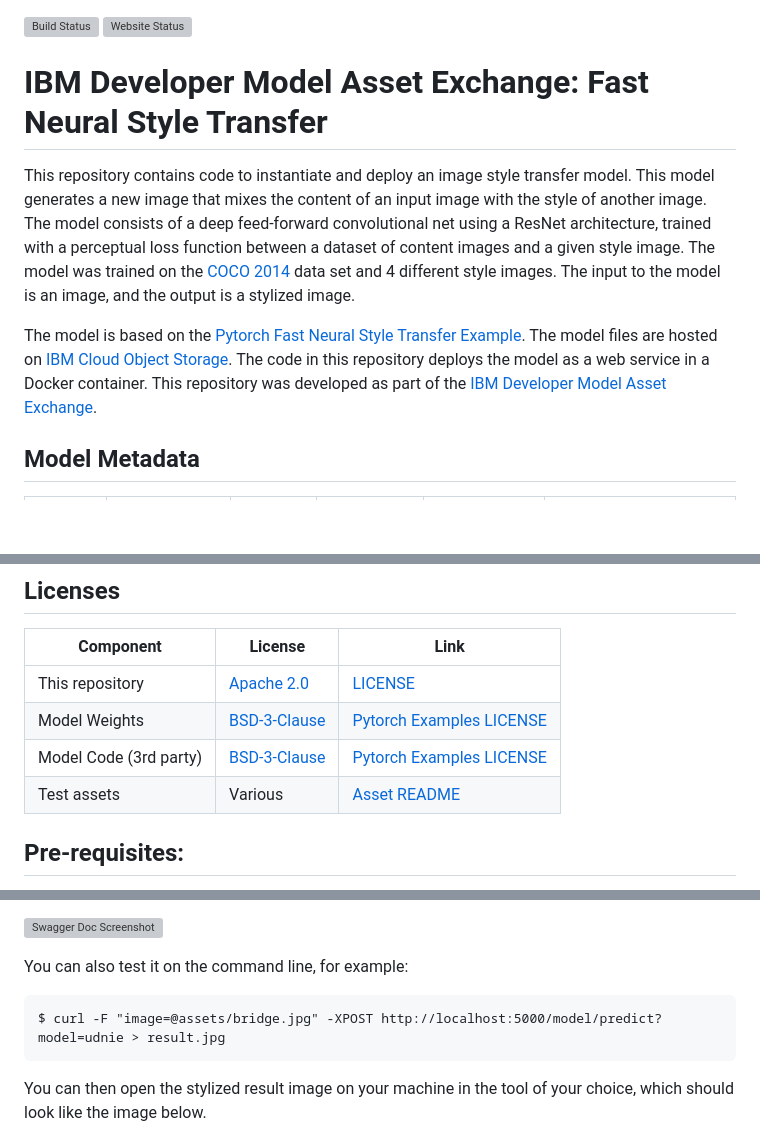
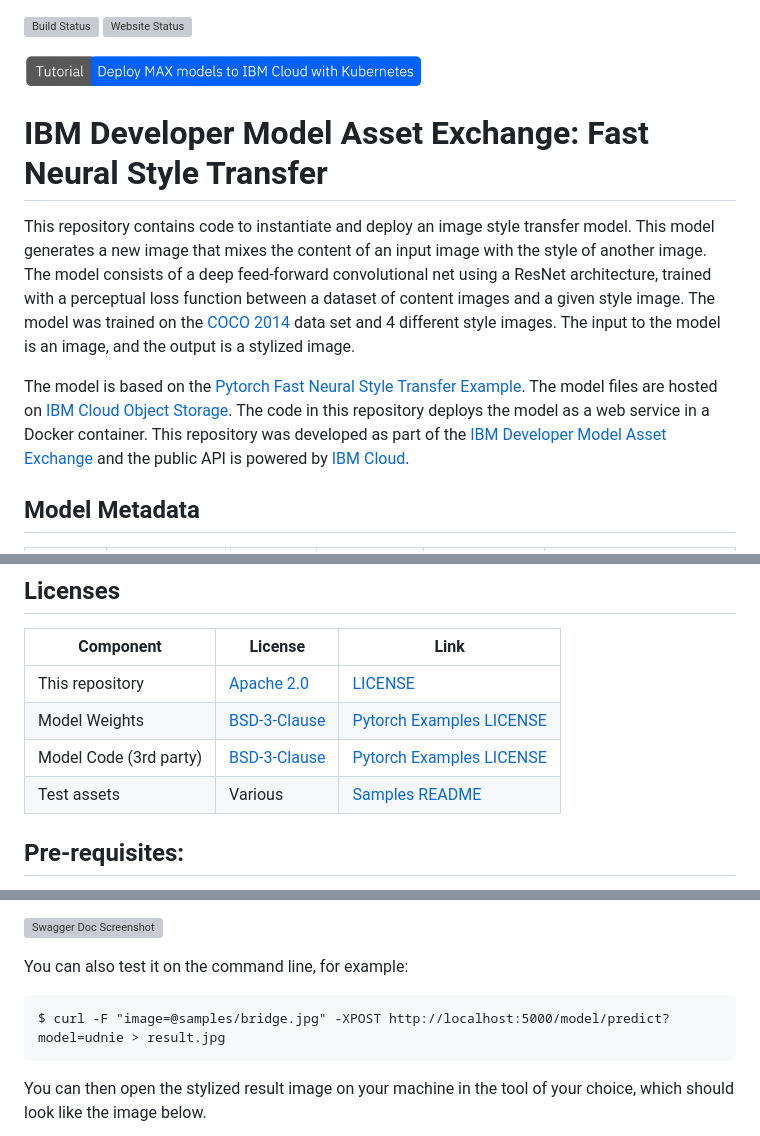
Before and after one commit to IBM/MAX-Fast-Neural-Style-Transfer, a Markdown page: README.md, 3 parts joined by grey strips. Drawn GitHub-style; pictures changed too: docs/deploy-max-to-ibm-cloud-with-kubernetes-button.png (added); blank space fills up the shorter version; grey boxes are pictures that could not be loaded.

Commit message:
Standard readme updates

````diff
--- a/README.md
+++ b/README.md
@@ -1,10 +1,12 @@
 [![Build Status](https://travis-ci.org/IBM/MAX-Fast-Neural-Style-Transfer.svg?branch=master)](https://travis-ci.org/IBM/MAX-Fast-Neural-Style-Transfer) [![Website Status](https://img.shields.io/website/http/max-fast-neural-style-transfer.max.us-south.containers.appdomain.cloud/swagger.json.svg?label=api+demo)](http://max-fast-neural-style-transfer.max.us-south.containers.appdomain.cloud/)
+
+[<img src="docs/deploy-max-to-ibm-cloud-with-kubernetes-button.png" width="400px">](http://ibm.biz/max-to-ibm-cloud-tutorial)
 
 # IBM Developer Model Asset Exchange: Fast Neural Style Transfer
 
 This repository contains code to instantiate and deploy an image style transfer model. This model generates a new image that mixes the content of an input image with the style of another image. The model consists of a deep feed-forward convolutional net using a ResNet architecture, trained with a perceptual loss function between a dataset of content images and a given style image. The model was trained on the [COCO 2014](http://mscoco.org/dataset/#download) data set and 4 different style images. The input to the model is an image, and the output is a stylized image.
 
-The model is based on the [Pytorch Fast Neural Style Transfer Example](https://github.com/pytorch/examples/tree/master/fast_neural_style). The model files are hosted on [IBM Cloud Object Storage](http://s3.us-south.cloud-object-storage.appdomain.cloud/max-assets-prod/max-fast-neural-style-transfer/1.0.0/assets.tar.gz). The code in this repository deploys the model as a web service in a Docker container. This repository was developed as part of the [IBM Developer Model Asset Exchange](https://developer.ibm.com/code/exchanges/models/).
+The model is based on the [Pytorch Fast Neural Style Transfer Example](https://github.com/pytorch/examples/tree/master/fast_neural_style). The model files are hosted on [IBM Cloud Object Storage](http://s3.us-south.cloud-object-storage.appdomain.cloud/max-assets-prod/max-fast-neural-style-transfer/1.0.0/assets.tar.gz). The code in this repository deploys the model as a web service in a Docker container. This repository was developed as part of the [IBM Developer Model Asset Exchange](https://developer.ibm.com/code/exchanges/models/) and the public API is powered by [IBM Cloud](https://ibm.biz/Bdz2XM).
 
 ## Model Metadata
 | Domain | Application | Industry  | Framework | Training Data | Input Data Format |
@@ -26,7 +28,7 @@ The model is based on the [Pytorch Fast Neural Style Transfer Example](https://g
 | This repository | [Apache 2.0](https://www.apache.org/licenses/LICENSE-2.0) | [LICENSE](LICENSE) |
 | Model Weights | [BSD-3-Clause](https://opensource.org/licenses/BSD-3-Clause) | [Pytorch Examples LICENSE](https://github.com/pytorch/examples/blob/master/LICENSE) |
 | Model Code (3rd party) | [BSD-3-Clause](https://opensource.org/licenses/BSD-3-Clause) | [Pytorch Examples LICENSE](https://github.com/pytorch/examples/blob/master/LICENSE) |
-| Test assets | Various | [Asset README](assets/README.md) |
+| Test assets | Various | [Samples README](samples/README.md) |
 
 ## Pre-requisites:
 
@@ -114,7 +118,7 @@ Use the `model/predict` endpoint to load a test image (you can use one of the te
 You can also test it on the command line, for example:
 
 ```
-$ curl -F "image=@assets/bridge.jpg" -XPOST http://localhost:5000/model/predict?model=udnie > result.jpg
+$ curl -F "image=@samples/bridge.jpg" -XPOST http://localhost:5000/model/predict?model=udnie > result.jpg
 ```
 
 You can then open the stylized result image on your machine in the tool of your choice, which should look like the image below.
````
Also changed, not shown: other parts of README.md (+2 -0 lines).
